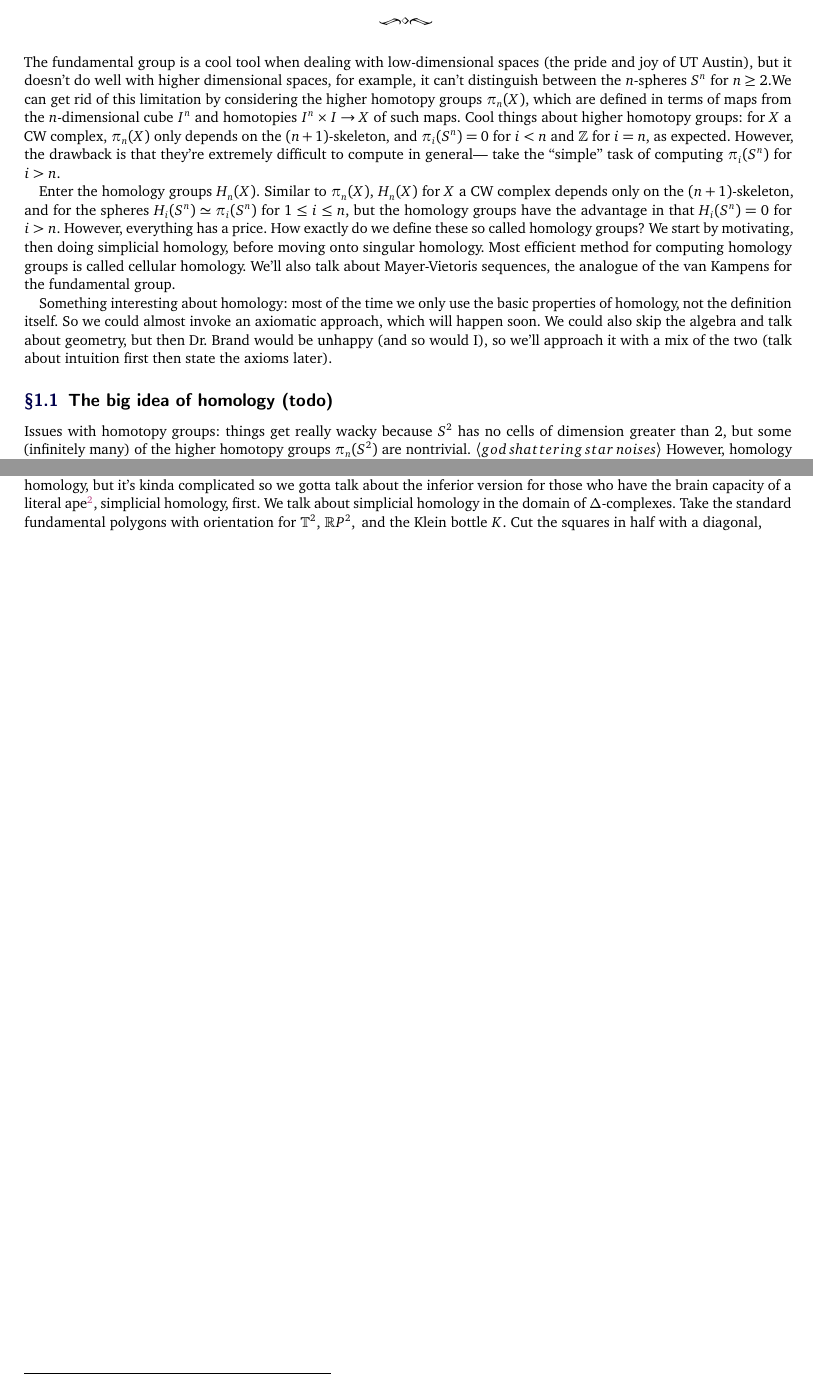
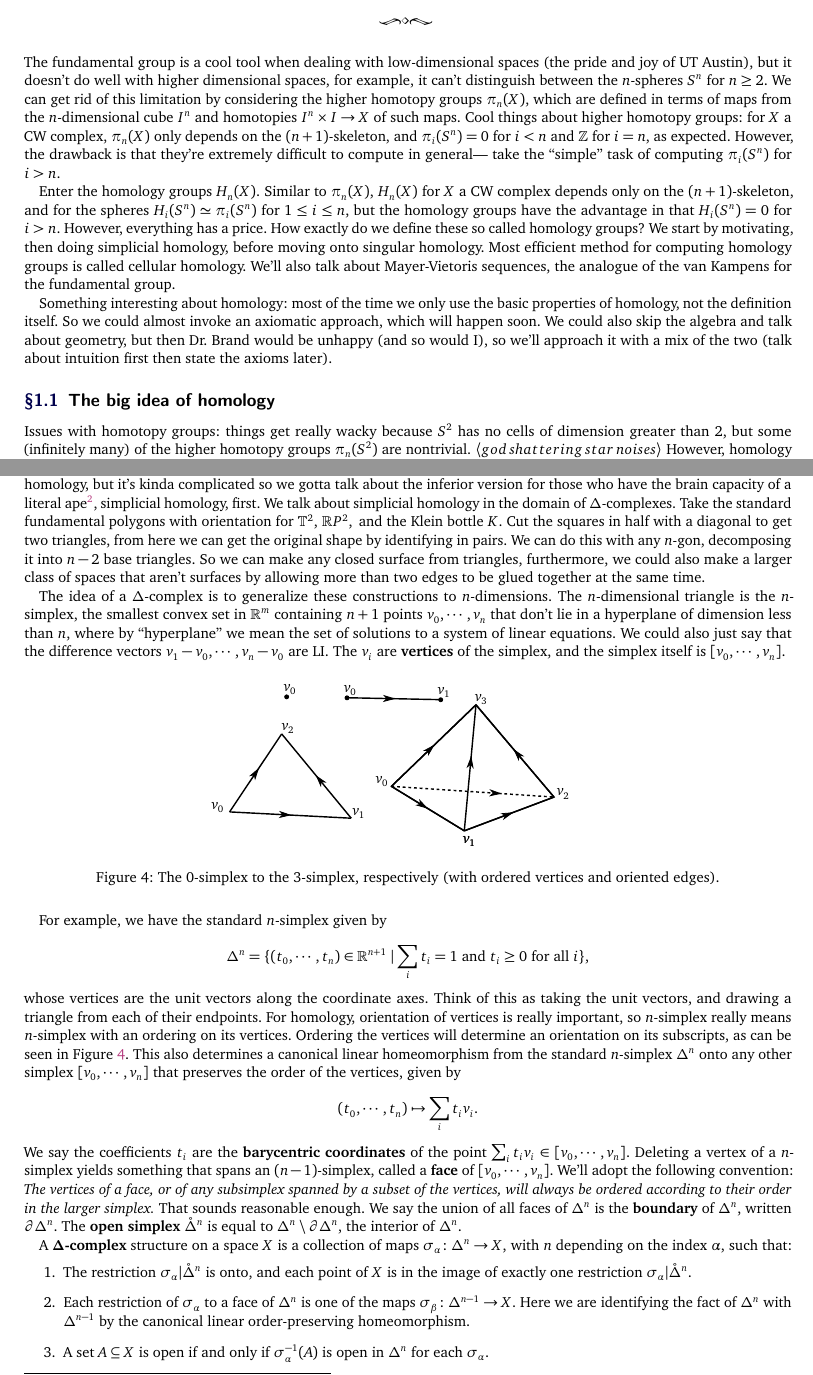
Before and after one commit to simonxiang1/math_notes, a LaTeX document (freshman_year/algebraic_topology/master_notes.tex, which reads freshman_year/algebraic_topology/notes_5.tex): two parts of pages 2 and 4 of 4, joined at a grey line, cut so that both start at the same text. Compiled offline with pdfLaTeX.

Commit message:
more on simplicial homology

```diff
--- a/freshman_year/algebraic_topology/notes_5.tex
+++ b/freshman_year/algebraic_topology/notes_5.tex
@@ -4,12 +4,12 @@ The big boy has arrived. These notes will follow Hatcher \S 2.1.
     This is something I heard even before I enrolled in this course. The homotopy groups are easy to define, but impossible to compute and work with. The homology groups take a lot of work to define, but the resulting groups are much nicer and easier to work with.
 \end{remark}
 \orbreak
-The fundamental group is a cool tool when dealing with low-dimensional spaces (the pride and joy of UT Austin), but it doesn't do well with higher dimensional spaces, for example, it can't distinguish between the $n$-spheres $S^n$ for $n\geq 2$.We can get rid of this limitation by considering the higher homotopy groups $\pi_n(X)$, which are defined in terms of maps from the $n$-dimensional cube $I^n$ and homotopies $I^n \times  I \to X$ of such maps. Cool things about higher homotopy groups: for $X$ a CW complex, $\pi_n(X)$ only depends on the $(n+1)$-skeleton, and $\pi_i(S^n)=0$ for $i<n$ and $\Z$ for $i=n$, as expected. However, the drawback is that they're extremely difficult to compute in general— take the ``simple'' task of computing $\pi_i(S^n)$ for $i>n$.
+The fundamental group is a cool tool when dealing with low-dimensional spaces (the pride and joy of UT Austin), but it doesn't do well with higher dimensional spaces, for example, it can't distinguish between the $n$-spheres $S^n$ for $n\geq 2$. We can get rid of this limitation by considering the higher homotopy groups $\pi_n(X)$, which are defined in terms of maps from the $n$-dimensional cube $I^n$ and homotopies $I^n \times  I \to X$ of such maps. Cool things about higher homotopy groups: for $X$ a CW complex, $\pi_n(X)$ only depends on the $(n+1)$-skeleton, and $\pi_i(S^n)=0$ for $i<n$ and $\Z$ for $i=n$, as expected. However, the drawback is that they're extremely difficult to compute in general— take the ``simple'' task of computing $\pi_i(S^n)$ for $i>n$.
 
 Enter the homology groups $H_n(X)$. Similar to $\pi_n(X)$, $H_n(X)$ for $X$ a CW complex depends only on the $(n+1)$-skeleton, and for the spheres $H_i(S^n)\simeq \pi_i(S^n)$ for $1\leq i\leq n$, but the homology groups have the advantage in that $H_i(S^n)=0$ for $i>n$. However, everything has a price. How exactly do we define these so called homology groups? We start by motivating, then doing simplicial homology, before moving onto singular homology. Most efficient method for computing homology groups is called cellular homology. We'll also talk about Mayer-Vietoris sequences, the analogue of the van Kampens for the fundamental group.
 
 Something interesting about homology: most of the time we only use the basic properties of homology, not the definition itself. So we could almost invoke an axiomatic approach, which will happen soon. We could also skip the algebra and talk about geometry, but then Dr.\ Brand would be unhappy (and so would I), so we'll approach it with a mix of the two (talk about intuition first then state the axioms later).
-\subsection{The big idea of homology (todo)}
+\subsection{The big idea of homology}
 Issues with homotopy groups: things get really wacky because $S^{2} $ has no cells of dimension greater than $2$, but some (infinitely many) of the higher homotopy groups $\pi_n(S^{2} )$ are nontrivial. $\langle god\, shattering\, star\, noises\rangle $ However, homology groups are (directly) related to cell structures, in that you can regard them as an algebraization of how cells of dimension $n$ attach to cells of dimension $n-1$.
 
 Imagine a circle with two antipodal points $x$ and $y$, with four arrows $a,b,c,d$ drawn in the direction from $x$ to $y$, which we'll denote by $X_1$.
@@ -53,3 +53,26 @@ So, what do we really do this time? Make things less simple, and make your life
 
 \subsection{Simplicial homology and $\Delta$-complexes}
-I have a feeling we're gonna be typing a lot of \texttt{\textbackslash Delta}'s. So basically, the only thing cool kids talk about is singular homology, but it's kinda complicated so we gotta talk about the inferior version for those who have the brain capacity of a literal ape\footnote{The book simply says ``primitive'' version, so I used my imagination a little bit.}, simplicial homology, first. We talk about simplicial homology in the domain of $\Delta $-complexes. Take the standard fundamental polygons with orientation for $\mathbb{T}^2,\,\R P^2,\,$ and the Klein bottle $K$. Cut the squares in half with a diagonal,
+I have a feeling we're gonna be typing a lot of \texttt{\textbackslash Delta}'s. So basically, the only thing cool kids talk about is singular homology, but it's kinda complicated so we gotta talk about the inferior version for those who have the brain capacity of a literal ape\footnote{The book simply says ``primitive'' version, so I used my imagination a little bit.}, simplicial homology, first. We talk about simplicial homology in the domain of $\Delta $-complexes. Take the standard fundamental polygons with orientation for $\mathbb{T}^2,\,\R P^2,\,$ and the Klein bottle $K$. Cut the squares in half with a diagonal to get two triangles, from here we can get the original shape by identifying in pairs. We can do this with any $n$-gon, decomposing it into $n-2$ base triangles. So we can make any closed surface from triangles, furthermore, we could also make a larger class of spaces that aren't surfaces by allowing more than two edges to be glued together at the same time.
+
+The idea of a $\Delta $-complex is to generalize these constructions to $n$-dimensions. The $n$-dimensional triangle is the $n$-simplex, the smallest convex set in $\R^m$ containing $n+1$ points $v_0,\cdots,v_n$ that don't lie in a hyperplane of dimension less than $n$, where by ``hyperplane'' we mean the set of solutions to a system of linear equations. We could also just say that the difference vectors $v_1-v_0,\cdots,v_n-v_0$ are LI. The $v_i$ are \textbf{vertices} of the simplex, and the simplex itself is $[v_0,\cdots,v_n]$.
+\begin{figure}[H]
+    \centering
+    \incfig[0.5]{delta_simplex}
+    \caption{The $0$-simplex to the $3$-simplex, respectively (with ordered vertices and oriented edges).}
+    \label{simp}
+\end{figure}
+For example, we have the standard $n$-simplex given by \[
+    \Delta ^n =\{(t_0,\cdots,t_n )\in \R^{n+1} \mid \sum_{i}^{} t_i=1 \ \text{and} \ t_i \geq 0 \ \text{for all} \ i\},
+\] whose vertices are the unit vectors along the coordinate axes. Think of this as taking the unit vectors, and drawing a triangle from each of their endpoints. For homology, orientation of vertices is really important, so $n$-simplex really means $n$-simplex with an ordering on its vertices. Ordering the vertices will determine an orientation on its subscripts, as can be seen in \cref{simp}. This also determines a canonical linear homeomorphism from the standard $n$-simplex $\Delta ^n $ onto any other simplex $[v_0,\cdots,v_n]$ that preserves the order of the vertices, given by
+\[
+(t_0,\cdots,t_n )\mapsto \sum_{i}^{} t_iv_i.
+\] We say the coefficients $t_i$ are the \textbf{barycentric coordinates} of the point $\sum_{i}^{} t_i v_i \in [v_0,\cdots,v_n ].$ Deleting a vertex of a $n$-simplex yields something that spans an $(n-1)$-simplex, called a \textbf{face} of $[v_0,\cdots,v_n ]$. We'll adopt the following convention:
+\textit{The vertices of a face, or of any subsimplex spanned by a subset of the vertices,  will always be ordered according to their order in the larger simplex.}
+That sounds reasonable enough. We say the union of all faces of $\Delta ^n $ is the \textbf{boundary} of $\Delta ^n $, written $\partial \Delta ^n $. The \textbf{open simplex} $\mathring{\Delta }^n $ is equal to $\Delta ^n \setminus \partial \Delta ^n $, the interior of $\Delta ^n $.
+
+A $\mathbf{\Delta }$\textbf{-complex} structure on a space $X$ is a collection of maps $\sigma_{\alpha } \colon \Delta ^n  \to X$, with $n$ depending on the index $\alpha $, such that:
+\begin{enumerate}
+    \item The restriction $\sigma_{\alpha }|\mathring{\Delta }^n $ is onto, and each point of $X$ is in the image of exactly one restriction $\sigma_{\alpha }|\mathring{\Delta }^n $.
+    \item Each restriction of $\sigma_{\alpha }$ to a face of $\Delta ^n $ is one of the maps $\sigma_{\beta } \colon \Delta ^{n-1} \to X$. Here we are identifying the fact of $\Delta ^n $ with $\Delta ^{n-1}$ by the canonical linear order-preserving homeomorphism.
+    \item A set $A\subseteq X$ is open if and only if $\sigma_{\alpha }^{-1}(A)$ is open in $\Delta ^n $ for each $\sigma_{\alpha }$.
+\end{enumerate}
```
Also changed, not shown: freshman_year/algebraic_topology/figures/delta_simplex.pdf (added), freshman_year/algebraic_topology/figures/delta_simplex.pdf_tex (added), freshman_year/algebraic_topology/figures/delta_simplex.svg (added), freshman_year/algebraic_topology/master_notes.pdf, freshman_year/algebraic_topology/notes_5.tex (8 more changed lines).
